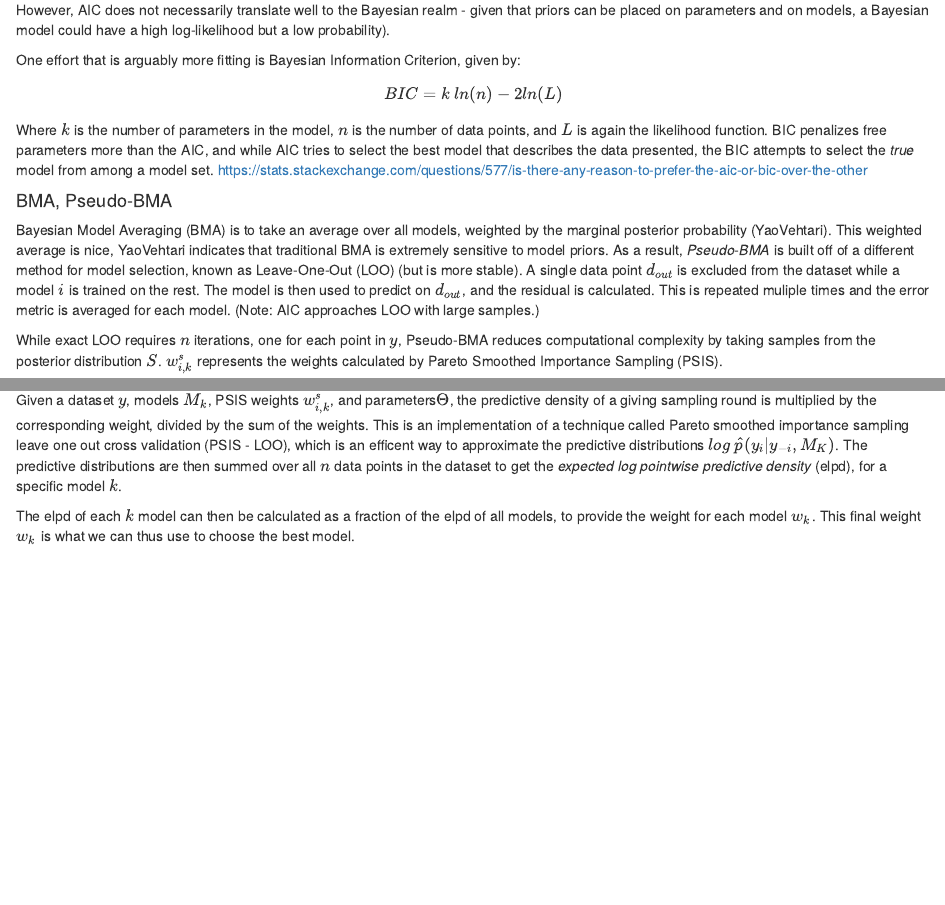
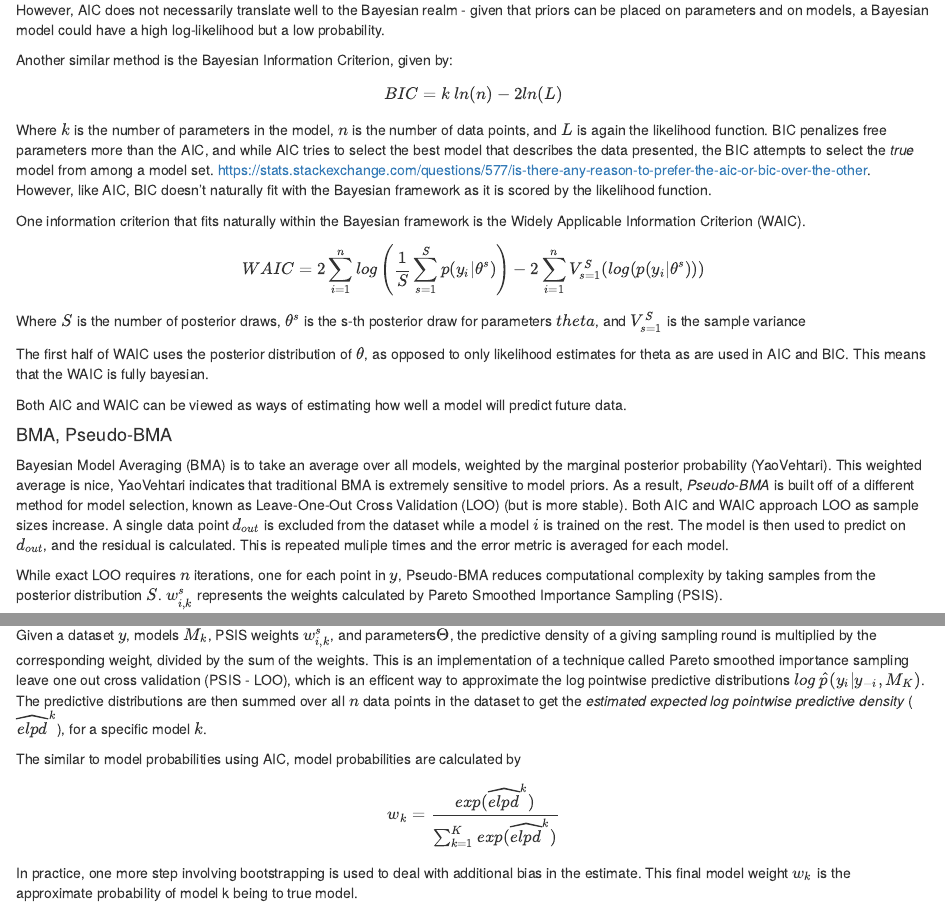
Before and after one commit to grahamammal/bayes-capstone, an R Markdown document (AIC_Pseudo-Bayes comparison.Rmd): the page in a window 1100 px wide, from 400 px down, and a second part further down, joined at a grey line. Rendered offline with R 4.5, knitr and Pandoc, with nearby package versions.

Commit message:
added + corrected ideas in explanation

```diff
--- a/AIC_Pseudo-Bayes comparison.Rmd
+++ b/AIC_Pseudo-Bayes comparison.Rmd
@@ -22,21 +22,39 @@ Where $L$ is the model's maximum log-likehood estimate, and $k$ is the number of
 
 $$P_i = e^{(AIC_{min} - AIC_i)/2)}$$
 
-However, AIC does not necessarily translate well to the Bayesian realm - given that priors can be placed on parameters and on models, a Bayesian model could have a high log-likelihood but a low probability).
+However, AIC does not necessarily translate well to the Bayesian realm - given that priors can be placed on parameters and on models, a Bayesian model could have a high log-likelihood but a low probability.
 
-One effort that is arguably more fitting is Bayesian Information Criterion, given by:
+Another similar method is the Bayesian Information Criterion, given by:
 
 $$BIC  = k\text{ }ln(n) - 2ln(L)$$
-Where $k$ is the number of parameters in the model, $n$ is the number of data points, and $L$ is again the likelihood function. BIC penalizes free parameters more than the AIC, and while AIC tries to select the best model that describes the data presented, the BIC attempts to select the *true* model from among a model set. https://stats.stackexchange.com/questions/577/is-there-any-reason-to-prefer-the-aic-or-bic-over-the-other
+Where $k$ is the number of parameters in the model, $n$ is the number of data points, and $L$ is again the likelihood function. BIC penalizes free parameters more than the AIC, and while AIC tries to select the best model that describes the data presented, the BIC attempts to select the *true* model from among a model set. https://stats.stackexchange.com/questions/577/is-there-any-reason-to-prefer-the-aic-or-bic-over-the-other. However, like AIC, BIC doesn't naturally fit with the Bayesian framework as it is scored by the likelihood function.
+
+One information criterion that fits naturally within the Bayesian framework is the Widely Applicable Information Criterion (WAIC).
+
+\[
+WAIC = 2\sum_{i=1}^nlog\left(\frac{1}{S}\sum_{s=1}^S p(y_i\vert\theta^s) \right) - 2\sum_{i=1}^n V_{s=1}^S(log(p(y_i\vert\theta^s)))
+\]
+
+Where $S$ is the number of posterior draws, $\theta^s$ is the s-th posterior draw for parameters $theta$, and $V^S_{s=1}$ is the sample variance
+
+The first half of WAIC uses the posterior distribution of $\theta$, as opposed to only likelihood estimates for theta as are used in AIC and BIC.  This means that the WAIC is fully bayesian.
 
 
+Both AIC and WAIC can be viewed as ways of estimating how well a model will predict future data.
+
 #### BMA, Pseudo-BMA
-Bayesian Model Averaging (BMA) is to take an average over all models, weighted by the marginal posterior probability (YaoVehtari). This weighted average is nice, YaoVehtari indicates that traditional BMA is extremely sensitive to model priors. As a result, *Pseudo-BMA* is built off of a different method for model selection, known as Leave-One-Out (LOO) (but is more stable). A single data point $d_{out}$ is excluded from the dataset while a model $i$ is trained on the rest. The model is then used to predict on $d_{out}$, and the residual is calculated. This is repeated muliple times and the error metric is averaged for each model. (Note: AIC approaches LOO with large samples.)
+Bayesian Model Averaging (BMA) is to take an average over all models, weighted by the marginal posterior probability (YaoVehtari). This weighted average is nice, YaoVehtari indicates that traditional BMA is extremely sensitive to model priors. As a result, *Pseudo-BMA* is built off of a different method for model selection, known as Leave-One-Out Cross Validation (LOO) (but is more stable). Both AIC and WAIC approach LOO as sample sizes increase. A single data point $d_{out}$ is excluded from the dataset while a model $i$ is trained on the rest. The model is then used to predict on $d_{out}$, and the residual is calculated. This is repeated muliple times and the error metric is averaged for each model.
 
 While exact LOO requires $n$ iterations, one for each point in $y$, Pseudo-BMA reduces computational complexity by taking samples from the posterior distribution $S$. $w_{i,k}^s$ represents the weights calculated by Pareto Smoothed Importance Sampling (PSIS).
 
-![](/Users/joshupadhyay/Documents/yaovhetari.jpg)
+(/Users/joshupadhyay/Documents/yaovhetari.jpg)
 
-Given a dataset $y$, models $M_k$, PSIS weights $w_{i,k}^s$, and parameters$\Theta$, the predictive density of a giving sampling round is multiplied by the corresponding weight, divided by the sum of the weights. This is an implementation of a technique called Pareto smoothed importance sampling leave one out cross validation (PSIS - LOO), which is an efficent way to approximate the predictive distributions $log \text{ }\hat{p} (y_i | y_{-i}, M_K)$. The predictive distributions are then summed over all $n$ data points in the dataset to get the *expected log pointwise predictive density* (elpd), for a specific model $k$.
+Given a dataset $y$, models $M_k$, PSIS weights $w_{i,k}^s$, and parameters$\Theta$, the predictive density of a giving sampling round is multiplied by the corresponding weight, divided by the sum of the weights. This is an implementation of a technique called Pareto smoothed importance sampling leave one out cross validation (PSIS - LOO), which is an efficent way to approximate the log pointwise predictive distributions $log \text{ }\hat{p} (y_i | y_{-i}, M_K)$. The predictive distributions are then summed over all $n$ data points in the dataset to get the *estimated expected log pointwise predictive density* ($\widehat{elpd}^k$), for a specific model $k$.
 
-The elpd of each $k$ model can then be calculated as a fraction of the elpd of all models, to provide the weight for each model $w_k$. This final weight $w_k$ is what we can thus use to choose the best model.
+The similar to model probabilities using AIC, model probabilities are calculated by
+
+\[
+w_k = \frac{exp(\widehat{elpd}^k)}{\sum_{k=1}^Kexp(\widehat{elpd}^k)}
+\]
+
+In practice, one more step involving bootstrapping is used to deal with additional bias in the estimate. This final model weight $w_k$ is the approximate probability of model k being to true model.
```
Also changed, not shown: AIC_Pseudo-Bayes-comparison.html (added), understanding_info_criterion.pdf (added).
